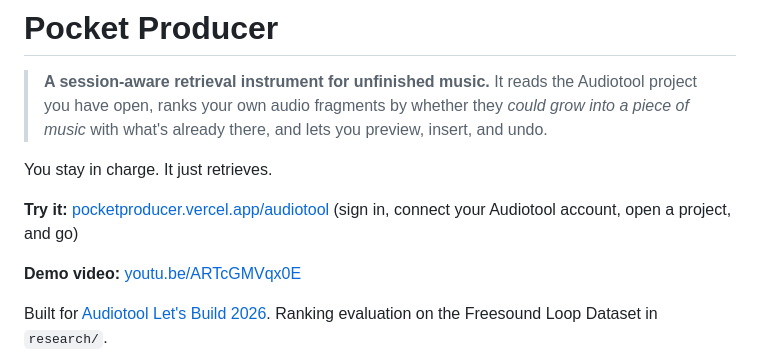
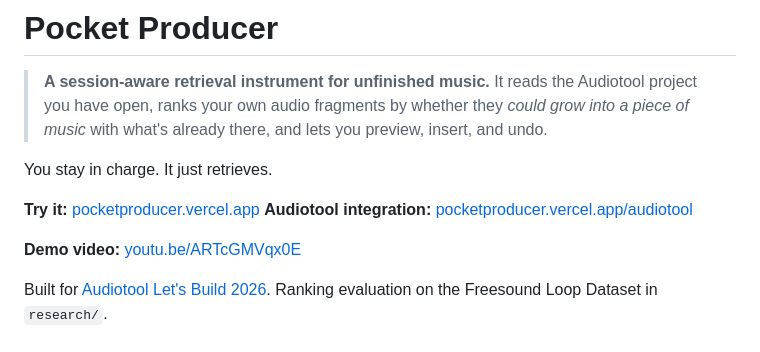
Before and after one commit to imChuling/pocket-producer, a Markdown page: README.md, the part around the change. GitHub-like rendering.

Commit message:
split app and audiotool links in readme

```diff
--- a/README.md
+++ b/README.md
@@ -7,8 +7,8 @@
 
 You stay in charge. It just retrieves.
 
-**Try it:** [pocketproducer.vercel.app/audiotool](https://pocketproducer.vercel.app/audiotool)
-(sign in, connect your Audiotool account, open a project, and go)
+**Try it:** [pocketproducer.vercel.app](https://pocketproducer.vercel.app)
+**Audiotool integration:** [pocketproducer.vercel.app/audiotool](https://pocketproducer.vercel.app/audiotool)
 
 **Demo video:** [youtu.be/ARTcGMVqx0E](https://youtu.be/ARTcGMVqx0E)
 
```
